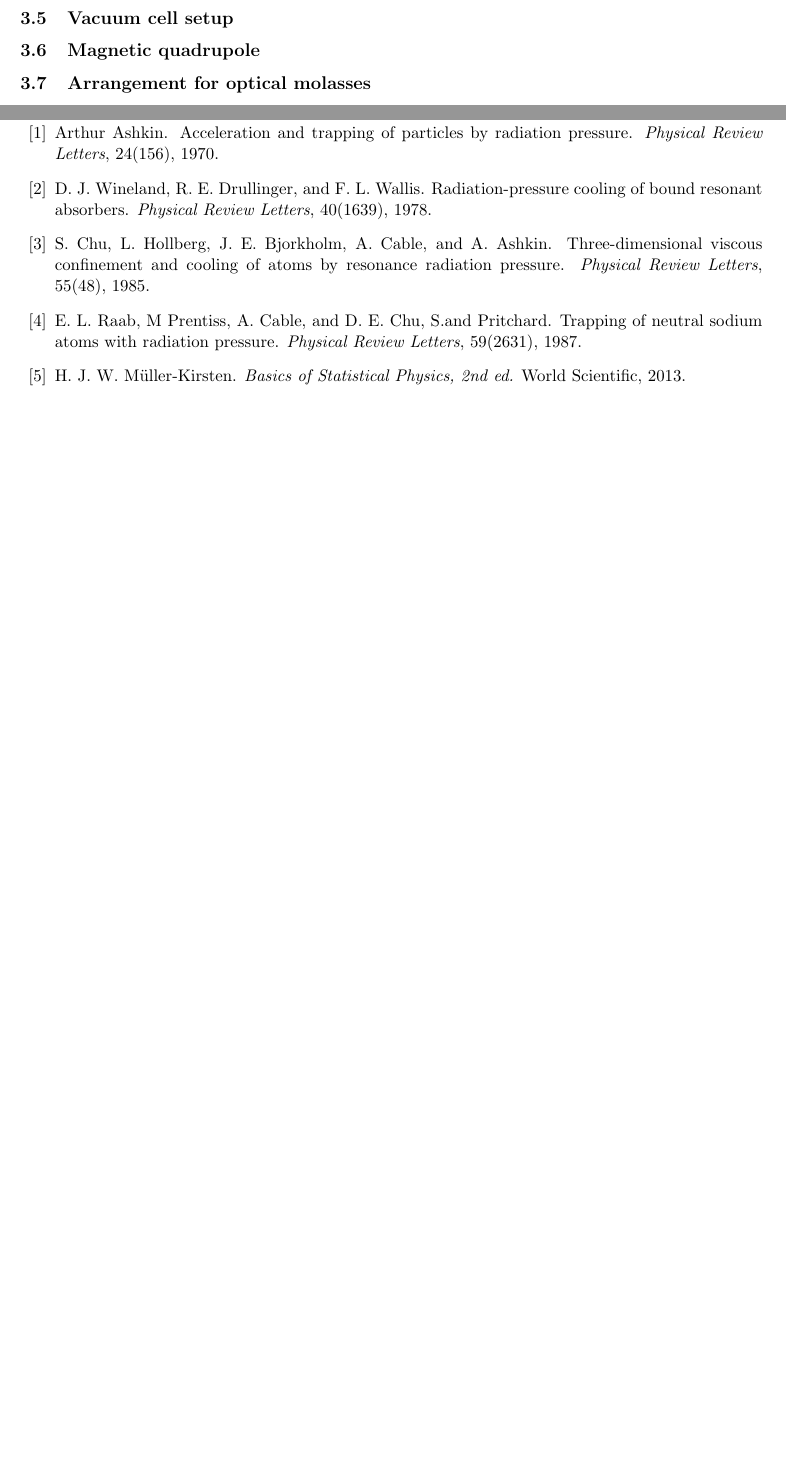
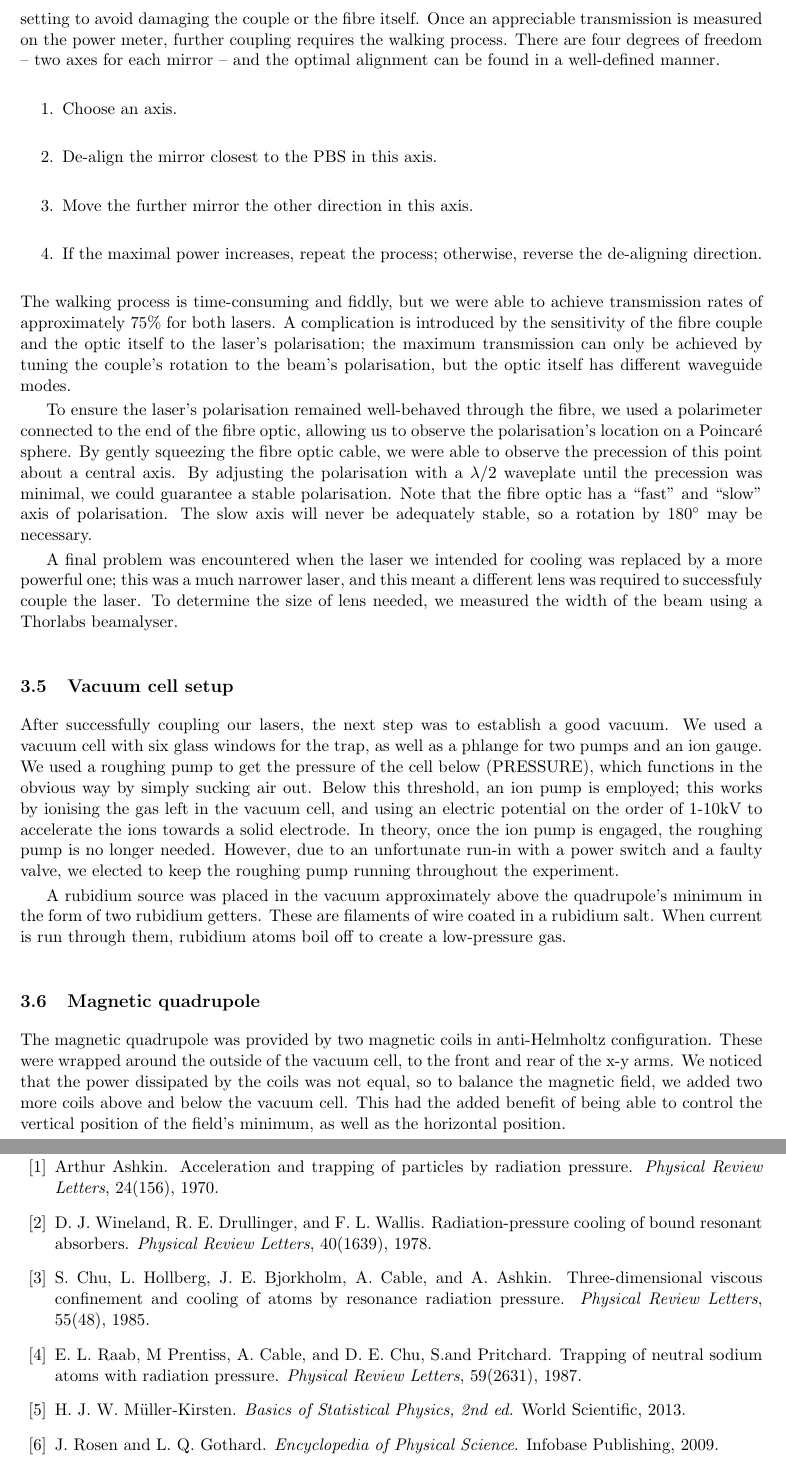
Before and after one commit to eleanor-em/scie30001, a LaTeX document (main.tex): two parts of pages 10 and 11 of 11 before the commit and two parts of pages 11 and 13 of 13 after it, joined at a grey line, cut at the place of the change, the shorter picture padded with empty space. Compiled offline with pdfLaTeX.

Commit message:
added to experiment first draft; filled in missing citations

```diff
--- a/main.tex
+++ b/main.tex
@@ -1,5 +1,6 @@
 \documentclass[11pt,twoside,a4paper]{article}
 \usepackage[utf8]{inputenc}
+\usepackage{gensymb}
 \usepackage{amsmath}
 \usepackage{amsfonts}
 \usepackage{amssymb}
@@ -394,6 +405,35 @@ optical alignment, the below error signal was obtained:
+First, a rough alignment is achieved by trial and error. It is important to do this on a low power setting to avoid damaging the couple or the fibre itself. Once an appreciable transmission is measured
+on the power meter, further coupling requires the walking process. There are four degrees of freedom -- two axes for each mirror -- and the optimal alignment can be found in a well-defined manner.
+\begin{enumerate}
+    \item Choose an axis.
+    \item De-align the mirror closest to the PBS in this axis.
+    \item Move the further mirror the other direction in this axis.
+    \item If the maximal power increases, repeat the process; otherwise, reverse the de-aligning direction.
+\end{enumerate}
+The walking process is time-consuming and fiddly, but we were able to achieve transmission rates of approximately 75\% for both lasers. A complication is introduced by the sensitivity of the fibre
+couple and the optic itself to the laser's polarisation; the maximum transmission can only be achieved by tuning the couple's rotation to the beam's polarisation, but the optic itself has different
+waveguide modes.
+
+To ensure the laser's polarisation remained well-behaved through the fibre, we used a polarimeter connected to the end of the fibre optic, allowing us to observe the polarisation's
+location on a Poincaré sphere. By gently squeezing the fibre optic cable, we were able to observe the precession of this point about a central axis. By adjusting the polarisation with a \(\lambda/2\)
+waveplate until the precession was minimal, we could guarantee a stable polarisation. Note that the fibre optic has a ``fast'' and ``slow'' axis of polarisation. The slow axis will never be adequately
+stable, so a rotation by 180\degree~may be necessary.
+
+A final problem was encountered when the laser we intended for cooling was replaced by a more powerful one; this was a much narrower laser, and this meant a different lens was required to successfuly
+couple the laser. To determine the size of lens needed, we measured the width of the beam using a Thorlabs beamalyser.
 \subsection{Vacuum cell setup}
+After successfully coupling our lasers, the next step was to establish a good vacuum. We used a vacuum cell with six glass windows for the trap, as well as a phlange for two pumps and an ion gauge.
+We used a roughing pump to get the pressure of the cell below (PRESSURE), which functions in the obvious way by simply sucking air out. Below this threshold, an ion pump is employed; this works by
+ionising the gas left in the vacuum cell, and using an electric potential on the order of 1-10kV to accelerate the ions towards a solid electrode. In theory, once the ion pump is engaged, the roughing
+pump is no longer needed. However, due to an unfortunate run-in with a power switch and a faulty valve, we elected to keep the roughing pump running throughout the experiment.
+
+A rubidium source was placed in the vacuum approximately above the quadrupole's minimum in the form of two rubidium getters. These are filaments of wire coated in a rubidium salt. When current is run
+through them, rubidium atoms boil off to create a low-pressure gas.
 \subsection{Magnetic quadrupole}
-\subsection{Arrangement for optical molasses}
+The magnetic quadrupole was provided by two magnetic coils in anti-Helmholtz configuration. These were wrapped around the outside of the vacuum cell, to the front and rear of the x-y arms.
+We noticed that the power dissipated by the coils was not equal, so to balance the magnetic field, we added two more coils above and below the vacuum cell. This had the added benefit of being able to
+control the vertical position of the field's minimum, as well as the horizontal position.
+\subsection{Optical arrangement for the molasses}
 \subsection{Fine-tuning to create the trap}
 \section{Results and discussion}
 \section{Future work}
```
Also changed, not shown: papers.bib (+11 -0 lines), main.tex (18 more changed lines).
